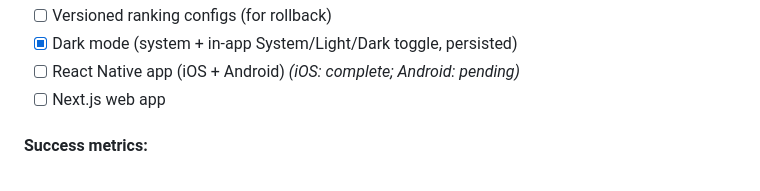
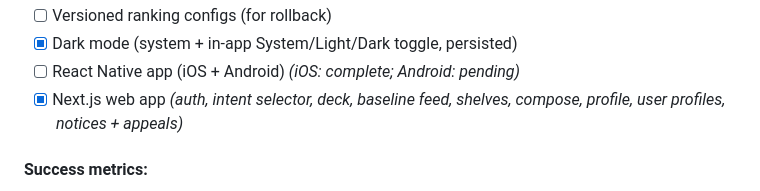
Before and after one commit to eswill1/Harbor, a Markdown page: IMPLEMENTATION_PLAN.md, the part around the change. GitHub-like rendering.

Commit message:
docs: mark Next.js web app complete in Phase 1 checklist

```diff
--- a/IMPLEMENTATION_PLAN.md
+++ b/IMPLEMENTATION_PLAN.md
@@ -536,7 +536,7 @@ In Civic Lane decks:
 - [ ] Versioned ranking configs (for rollback)
 - [x] Dark mode (system + in-app System/Light/Dark toggle, persisted)
 - [ ] React Native app (iOS + Android) _(iOS: complete; Android: pending)_
-- [ ] Next.js web app
+- [x] Next.js web app _(auth, intent selector, deck, baseline feed, shelves, compose, profile, user profiles, notices + appeals)_
 
 #### Success metrics:
 - Satisfied session rate > 60% (baseline)
```
